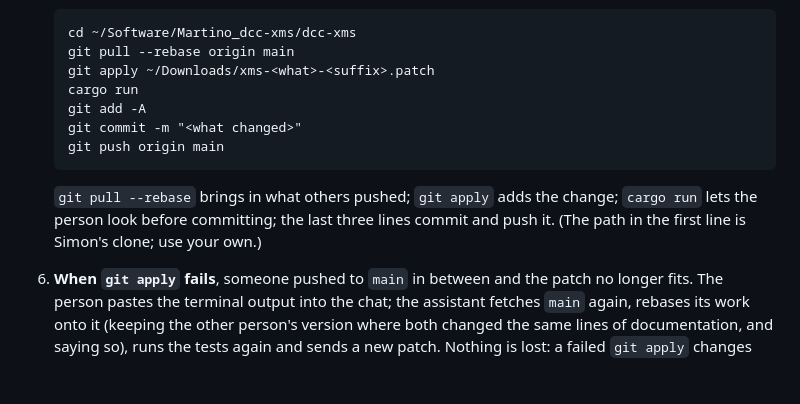
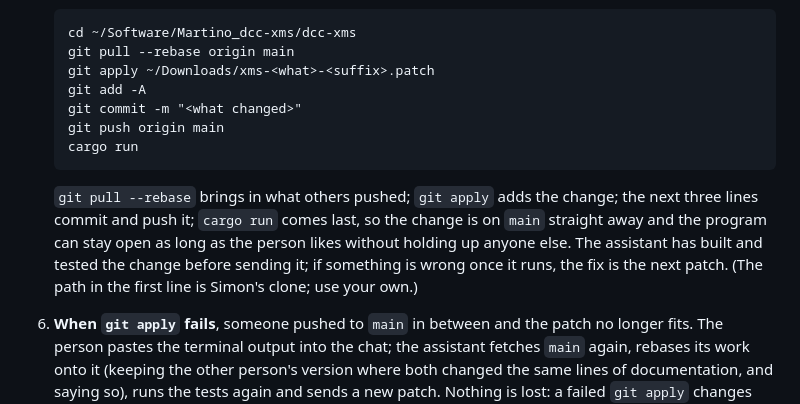
Before and after one commit to MartinoMadeddu/dcc-xms, a Markdown page: LLM_instructions.md, the part around the change. Drawn GitHub-style; blank space fills up the shorter version.

```diff
--- a/LLM_instructions.md
+++ b/LLM_instructions.md
@@ -45,12 +45,12 @@ This is how a change goes from a request in a Claude chat to `main`, with the pe
        cd ~/Software/Martino_dcc-xms/dcc-xms
        git pull --rebase origin main
        git apply ~/Downloads/xms-<what>-<suffix>.patch
-       cargo run
        git add -A
        git commit -m "<what changed>"
        git push origin main
+       cargo run
 
-   `git pull --rebase` brings in what others pushed; `git apply` adds the change; `cargo run` lets the person look before committing; the last three lines commit and push it. (The path in the first line is Simon's clone; use your own.)
+   `git pull --rebase` brings in what others pushed; `git apply` adds the change; the next three lines commit and push it; `cargo run` comes last, so the change is on `main` straight away and the program can stay open as long as the person likes without holding up anyone else. The assistant has built and tested the change before sending it; if something is wrong once it runs, the fix is the next patch. (The path in the first line is Simon's clone; use your own.)
 6. **When `git apply` fails**, someone pushed to `main` in between and the patch no longer fits. The person pastes the terminal output into the chat; the assistant fetches `main` again, rebases its work onto it (keeping the other person's version where both changed the same lines of documentation, and saying so), runs the tests again and sends a new patch. Nothing is lost: a failed `git apply` changes nothing, and the commands after it have nothing to commit.
 7. **The next change starts from the last patch.** Until the person says a patch is pushed, the assistant keeps its work committed locally (never pushed) and makes the next patch on top of it, saying in which order to apply them; or folds them into one.
 
```
Also changed, not shown: DESIGN_PHILOSOPHY.md (+5 -0 lines), README.md (+1 -1 lines).
